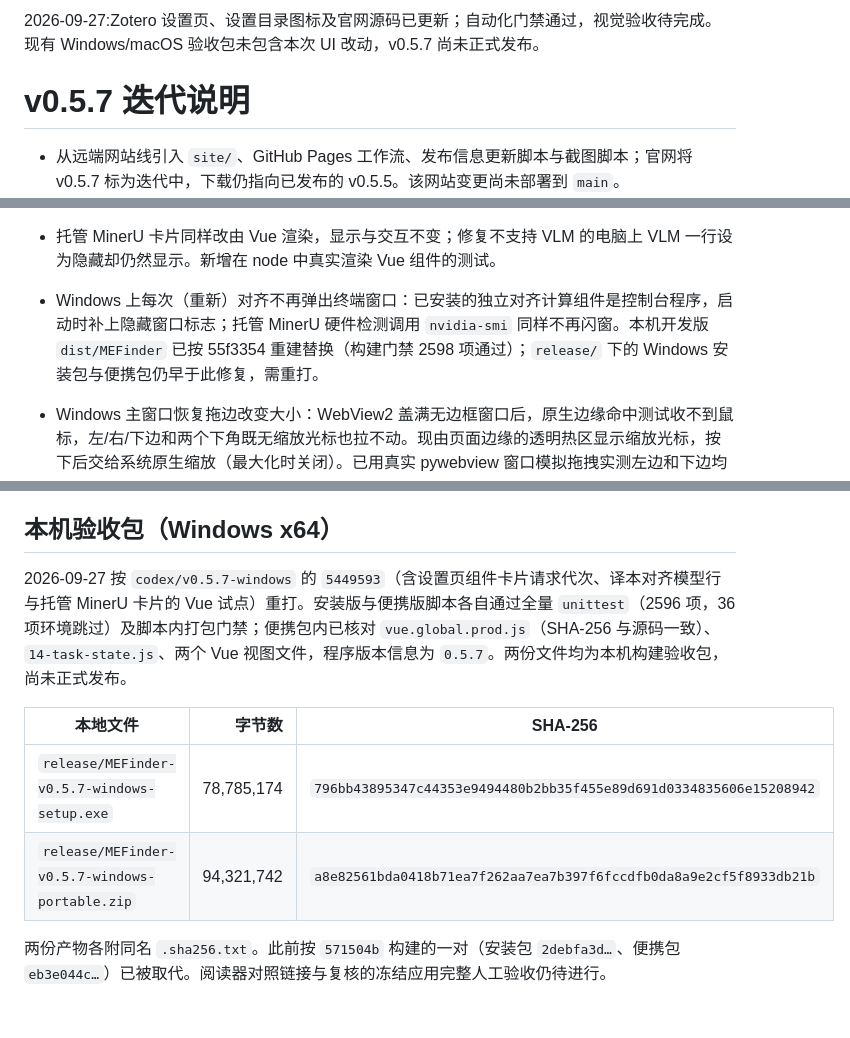
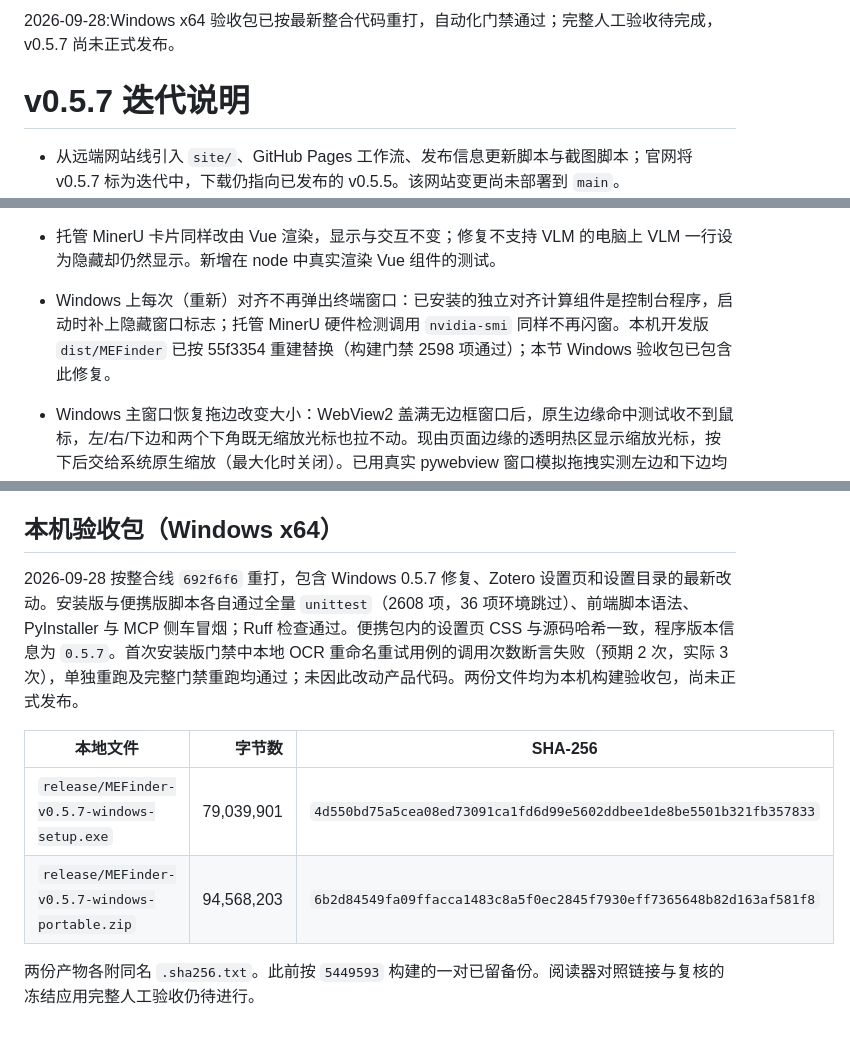
Before and after one commit to sabercomo/MEFinder, a Markdown page: docs/release-notes-0.5.7.md, 3 parts joined by grey strips. GitHub-like rendering.

Commit message:
chore(release): 重打 0.5.7 Windows 验收包并更新哈希
- 按 692f6f6 运行安装版与便携版完整构建门禁

- 记录本地验收包大小、SHA-256 与首次测试重跑结果

Co-Authored-By: GPT-6 <noreply@openai.com>

```diff
--- a/docs/release-notes-0.5.7.md
+++ b/docs/release-notes-0.5.7.md
@@ -1,4 +1,4 @@
-2026-09-27:Zotero 设置页、设置目录图标及官网源码已更新；自动化门禁通过，视觉验收待完成。现有 Windows/macOS 验收包未包含本次 UI 改动，v0.5.7 尚未正式发布。
+2026-09-28:Windows x64 验收包已按最新整合代码重打，自动化门禁通过；完整人工验收待完成，v0.5.7 尚未正式发布。
 
 # v0.5.7 迭代说明
 
@@ -19,7 +19,7 @@
 - 设置页对齐模型、对齐计算组件、本地 OCR、托管 MinerU 四张组件卡片的轮询与下载/安装/删除操作只采信最后发起的请求；修复迟到的旧轮询把「下载中/安装中」改回「未下载/未安装」并停止刷新（`docs/issues/task-state-request-ordering.md`）。
 - 「译本对齐模型」两行改由随包的 Vue 3.5.43 渲染（零构建试点，运行时不联网，阅读器窗口不加载），显示与交互保持不变；修复切换模型被拒时两个选项都显示未选中。主页面体积约增 13%（`docs/issues/vue-pilot-alignment-models.md`）。
 - 托管 MinerU 卡片同样改由 Vue 渲染，显示与交互不变；修复不支持 VLM 的电脑上 VLM 一行设为隐藏却仍然显示。新增在 node 中真实渲染 Vue 组件的测试。
-- Windows 上每次（重新）对齐不再弹出终端窗口：已安装的独立对齐计算组件是控制台程序，启动时补上隐藏窗口标志；托管 MinerU 硬件检测调用 `nvidia-smi` 同样不再闪窗。本机开发版 `dist/MEFinder` 已按 55f3354 重建替换（构建门禁 2598 项通过）；`release/` 下的 Windows 安装包与便携包仍早于此修复，需重打。
+- Windows 上每次（重新）对齐不再弹出终端窗口：已安装的独立对齐计算组件是控制台程序，启动时补上隐藏窗口标志；托管 MinerU 硬件检测调用 `nvidia-smi` 同样不再闪窗。本机开发版 `dist/MEFinder` 已按 55f3354 重建替换（构建门禁 2598 项通过）；本节 Windows 验收包已包含此修复。
 - Windows 主窗口恢复拖边改变大小：WebView2 盖满无边框窗口后，原生边缘命中测试收不到鼠标，左/右/下边和两个下角既无缩放光标也拉不动。现由页面边缘的透明热区显示缩放光标，按下后交给系统原生缩放（最大化时关闭）。已用真实 pywebview 窗口模拟拖拽实测左边和下边均能缩放。
 - 最大化后设置目录不再被截断：大窗口档把目录行距放得过大，1080p 级最大化窗口里「软件更新」等末项掉出视口。行距改为紧凑，只在窗口高度 ≥1100px 时放开；2048×1113 与 1920×1032 视口下 14 项均一屏放下、无滚动条。
 - 设置目录与内容区不再常驻灰色滚动条：目录只差十来像素留白时也会出滚动条，现收紧目录上下留白与内容区底部留白，两栏滚动条改为指针停留时才显示（仍可滚动）。已在安装后的 macOS 应用中人工确认。
@@ -37,11 +37,11 @@
 
 ## 本机验收包（Windows x64）
 
-2026-09-27 按 `codex/v0.5.7-windows` 的 `5449593`（含设置页组件卡片请求代次、译本对齐模型行与托管 MinerU 卡片的 Vue 试点）重打。安装版与便携版脚本各自通过全量 `unittest`（2596 项，36 项环境跳过）及脚本内打包门禁；便携包内已核对 `vue.global.prod.js`（SHA-256 与源码一致）、`14-task-state.js`、两个 Vue 视图文件，程序版本信息为 `0.5.7`。两份文件均为本机构建验收包，尚未正式发布。
+2026-09-28 按整合线 `692f6f6` 重打，包含 Windows 0.5.7 修复、Zotero 设置页和设置目录的最新改动。安装版与便携版脚本各自通过全量 `unittest`（2608 项，36 项环境跳过）、前端脚本语法、PyInstaller 与 MCP 侧车冒烟；Ruff 检查通过。便携包内的设置页 CSS 与源码哈希一致，程序版本信息为 `0.5.7`。首次安装版门禁中本地 OCR 重命名重试用例的调用次数断言失败（预期 2 次，实际 3 次），单独重跑及完整门禁重跑均通过；未因此改动产品代码。两份文件均为本机构建验收包，尚未正式发布。
 
 | 本地文件 | 字节数 | SHA-256 |
 | --- | ---: | --- |
-| `release/MEFinder-v0.5.7-windows-setup.exe` | 78,785,174 | `796bb43895347c44353e9494480b2bb35f455e89d691d0334835606e15208942` |
-| `release/MEFinder-v0.5.7-windows-portable.zip` | 94,321,742 | `a8e82561bda0418b71ea7f262aa7ea7b397f6fccdfb0da8a9e2cf5f8933db21b` |
+| `release/MEFinder-v0.5.7-windows-setup.exe` | 79,039,901 | `4d550bd75a5cea08ed73091ca1fd6d99e5602ddbee1de8be5501b321fb357833` |
+| `release/MEFinder-v0.5.7-windows-portable.zip` | 94,568,203 | `6b2d84549fa09ffacca1483c8a5f0ec2845f7930eff7365648b82d163af581f8` |
 
-两份产物各附同名 `.sha256.txt`。此前按 `571504b` 构建的一对（安装包 `2debfa3d…`、便携包 `eb3e044c…`）已被取代。阅读器对照链接与复核的冻结应用完整人工验收仍待进行。
+两份产物各附同名 `.sha256.txt`。此前按 `5449593` 构建的一对已留备份。阅读器对照链接与复核的冻结应用完整人工验收仍待进行。
```
